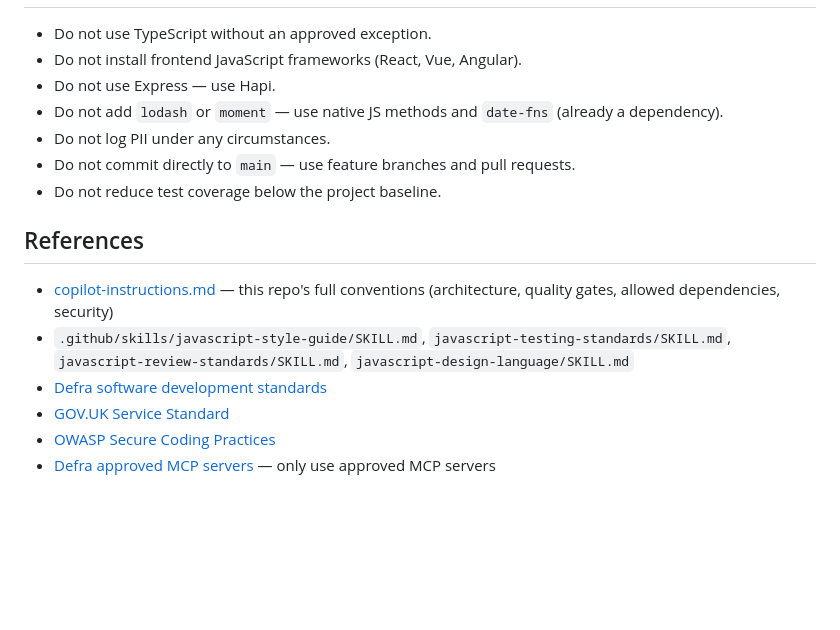
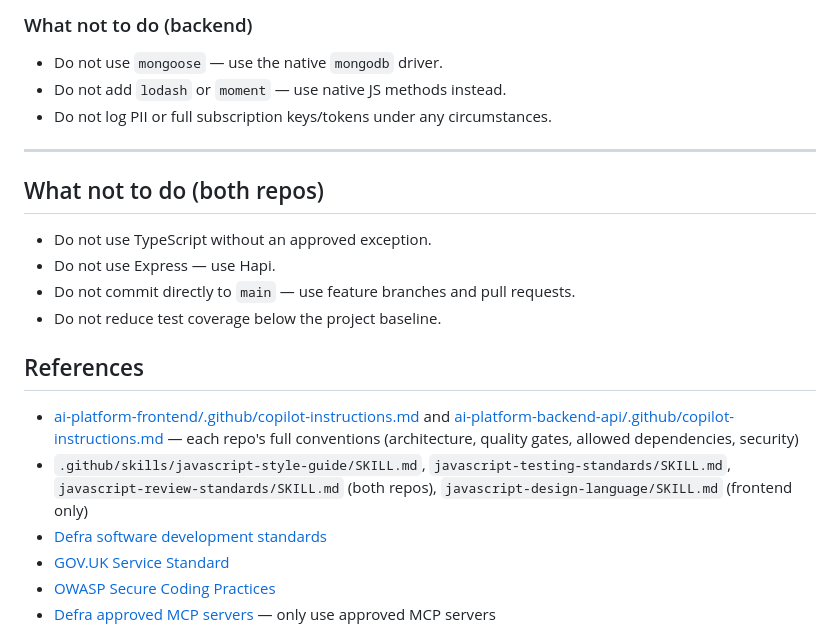
Before and after one commit to DEFRA/ai-platform-frontend, a Markdown page: .github/agents/defra-app-developer.agent.md, the part around one of its changes. Drawn GitHub-style; blank space fills up the shorter version.

```diff
--- a/.github/agents/defra-app-developer.agent.md
+++ b/.github/agents/defra-app-developer.agent.md
@@ -102,16 +110,22 @@ You are a senior application developer working on `ai-platform-frontend`, a Defr
+### What not to do (backend)
+
+- Do not use `mongoose` — use the native `mongodb` driver.
+- Do not add `lodash` or `moment` — use native JS methods instead.
+- Do not log PII or full subscription keys/tokens under any circumstances.
+
+---
+
+## What not to do (both repos)
 
 - Do not use TypeScript without an approved exception.
-- Do not install frontend JavaScript frameworks (React, Vue, Angular).
 - Do not use Express — use Hapi.
-- Do not add `lodash` or `moment` — use native JS methods and `date-fns` (already a dependency).
-- Do not log PII under any circumstances.
 - Do not commit directly to `main` — use feature branches and pull requests.
 - Do not reduce test coverage below the project baseline.
 
 ## References
 
-- [copilot-instructions.md](../copilot-instructions.md) — this repo's full conventions (architecture, quality gates, allowed dependencies, security)
-- `.github/skills/javascript-style-guide/SKILL.md`, `javascript-testing-standards/SKILL.md`, `javascript-review-standards/SKILL.md`, `javascript-design-language/SKILL.md`
+- [ai-platform-frontend/.github/copilot-instructions.md](../../../ai-platform-frontend/.github/copilot-instructions.md) and [ai-platform-backend-api/.github/copilot-instructions.md](../../../ai-platform-backend-api/.github/copilot-instructions.md) — each repo's full conventions (architecture, quality gates, allowed dependencies, security)
+- `.github/skills/javascript-style-guide/SKILL.md`, `javascript-testing-standards/SKILL.md`, `javascript-review-standards/SKILL.md` (both repos), `javascript-design-language/SKILL.md` (frontend only)
 - [Defra software development standards](https://github.com/DEFRA/software-development-standards)
 - [GOV.UK Service Standard](https://www.gov.uk/service-manual/service-standard)
 - [OWASP Secure Coding Practices](https://owasp.org/www-project-secure-coding-practices-quick-reference-guide/)
```
Also changed, not shown: other parts of .github/agents/defra-app-developer.agent.md (+68 -60 lines).
